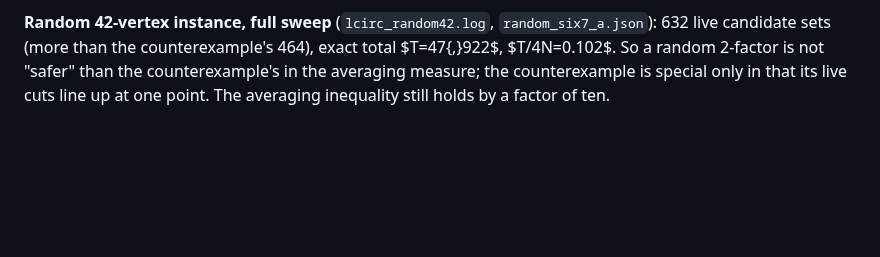
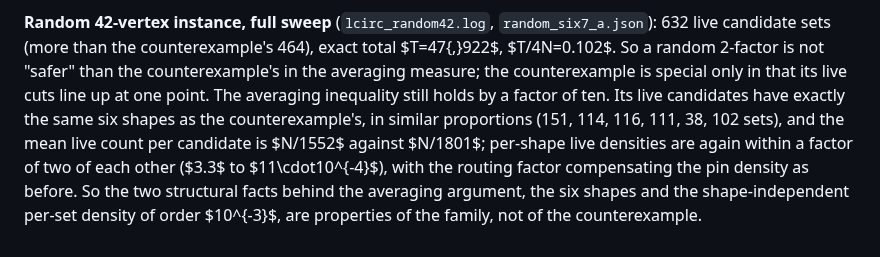
Before and after one commit to geneweng/5-flow-conjecture, a Markdown page: notes/oddness.md, the part around the change. GitHub-like rendering; blank space fills up the shorter version.

Commit message:
Oddness route: the six shapes and the per-set density recur on the random 42-vertex instance
Co-Authored-By: Claude Fable 5.1 <noreply@anthropic.com>
Claude-Session: https://claude.ai/code/session_01BLzEsxctuBJRH8UpWpJDQJ

```diff
--- a/notes/oddness.md
+++ b/notes/oddness.md
@@ -438,3 +438,4 @@ The pin density varies by a factor of four across shapes and the routing factor
 **How many candidate sets are there?** Counting the shape candidates (whole circuits plus at most two arcs, exact matching count) on random cyclically 6-connected instances: 11-cut candidates 11,139 ($n=42$, six 7-circuits), 12,135 ($n=50$, plus an 8-circuit), 16,457 ($n=54$, plus two 6-circuits), 15,767 ($n=58$, plus two 8-circuits); 7-cut candidates 49 to 72; pair-type candidates exactly $n$ in every case (one per vertex: a 4-vertex arc whose four matching edges all leave). So the raw candidate count grows slowly with $n$ and is dominated by 11-cuts; what matters for (L-p) is how many of them can be live (three $z$'s inside with the right arc colours, then the routing), which the running sweeps on the random instances will give directly (464 of 10,018 for the 42-vertex counterexample).
 
 **Random 42-vertex instance, full sweep** (`lcirc_random42.log`, `random_six7_a.json`): 632 live candidate sets (more than the counterexample's 464), exact total $T=47{,}922$, $T/4N=0.102$. So a random 2-factor is not "safer" than the counterexample's in the averaging measure; the counterexample is special only in that its live cuts line up at one point. The averaging inequality still holds by a factor of ten.
+Its live candidates have exactly the same six shapes as the counterexample's, in similar proportions (151, 114, 116, 111, 38, 102 sets), and the mean live count per candidate is $N/1552$ against $N/1801$; per-shape live densities are again within a factor of two of each other ($3.3$ to $11\cdot10^{-4}$), with the routing factor compensating the pin density as before. So the two structural facts behind the averaging argument, the six shapes and the shape-independent per-set density of order $10^{-3}$, are properties of the family, not of the counterexample.
```
